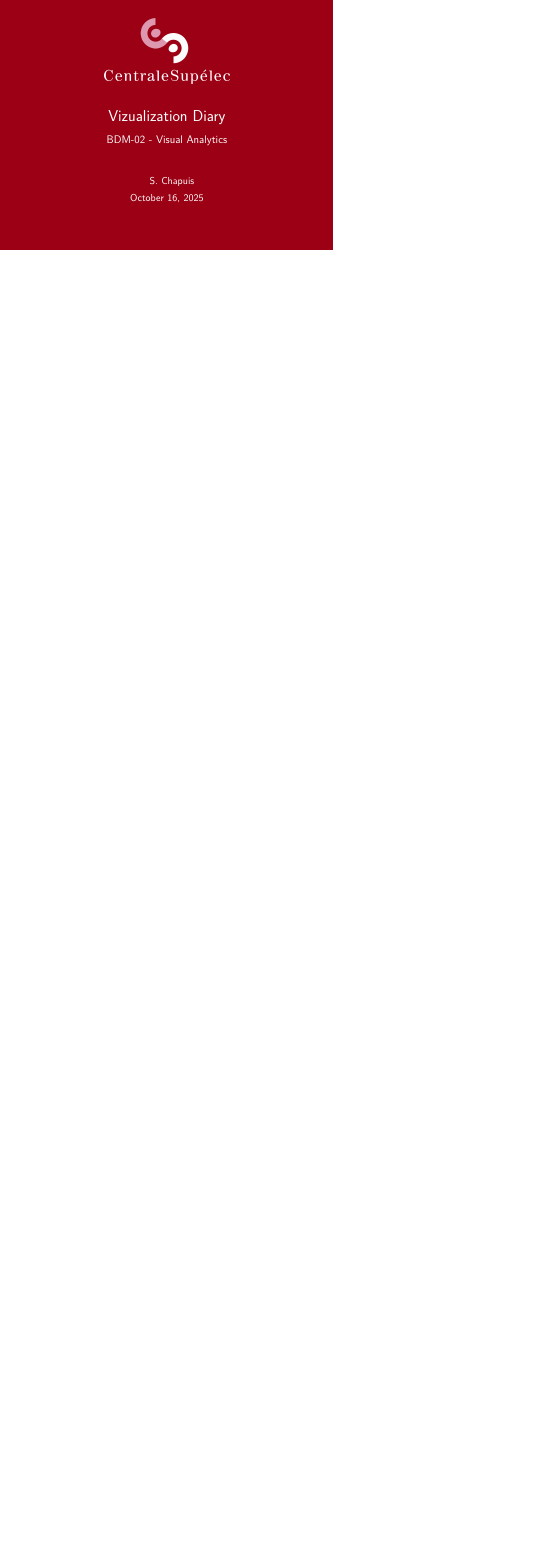
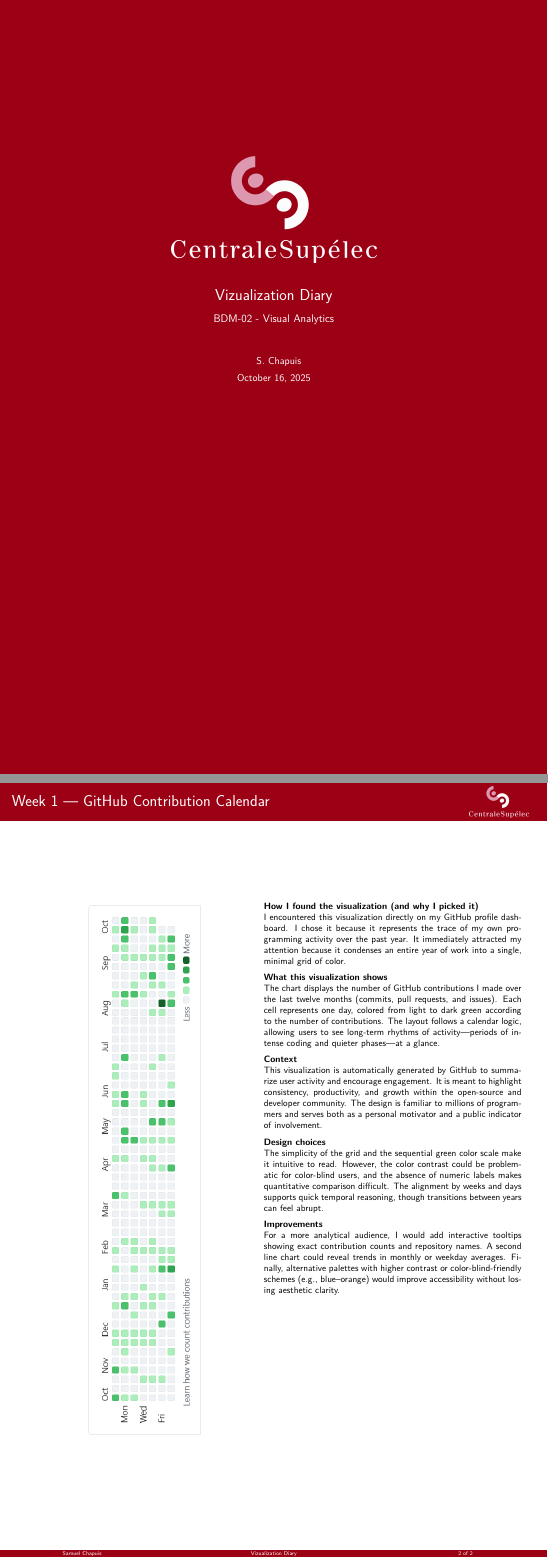
Before and after one commit to Samuel-Chapuis/VizualizationDiary, LaTeX slides (main.tex): the whole page before the commit and pages 1 and 2 of 2 after it, the two joined at a grey line, the shorter picture padded with empty space. Compiled offline with pdfLaTeX.

Commit message:
feat(1st week): github graph

```diff
--- a/main.tex
+++ b/main.tex
@@ -1,10 +1,14 @@
-\documentclass{beamer}
+\documentclass[aspectratio=169]{beamer}
 
 \usepackage[T1]{fontenc}
 \usepackage[utf8]{inputenc}
 \usepackage[english]{babel}
+\usepackage{geometry}
+\geometry{paperwidth=210mm,paperheight=297mm}
 \usepackage{lmodern}
 \usepackage{tikz}
+\usepackage{graphicx}
+\usepackage{ragged2e} % for \justifying
 \usetikzlibrary{positioning}
 
 % Use Unipd as theme, with options:
@@ -35,6 +39,37 @@
 % Make the title page
 \frame{\titlepage}
 
+\begin{frame}{Week 1 — GitHub Contribution Calendar}
+\small
+\begin{columns}[T,onlytextwidth]
+  \begin{column}{0.48\textwidth}
+    \centering
+    \rotatebox{90}{\centering\includegraphics[height=0.5\linewidth]{image/git.png}}
+  \end{column}
+
+  \begin{column}{0.52\textwidth}
+    \justifying % nécessite ragged2e
+    \textbf{How I found the visualization (and why I picked it)}\\
+    I encountered this visualization directly on my GitHub profile dashboard. I chose it because it represents the trace of my own programming activity over the past year. It immediately attracted my attention because it condenses an entire year of work into a single, minimal grid of color.
+
+    \vspace{2mm}
+    \textbf{What this visualization shows}\\
+    The chart displays the number of GitHub contributions I made over the last twelve months (commits, pull requests, and issues). Each cell represents one day, colored from light to dark green according to the number of contributions. The layout follows a calendar logic, allowing users to see long-term rhythms of activity—periods of intense coding and quieter phases—at a glance.
+
+    \vspace{2mm}
+    \textbf{Context}\\
+    This visualization is automatically generated by GitHub to summarize user activity and encourage engagement. It is meant to highlight consistency, productivity, and growth within the open-source and developer community. The design is familiar to millions of programmers and serves both as a personal motivator and a public indicator of involvement.
+
+    \vspace{2mm}
+    \textbf{Design choices}\\
+    The simplicity of the grid and the sequential green color scale make it intuitive to read. However, the color contrast could be problematic for color-blind users, and the absence of numeric labels makes quantitative comparison difficult. The alignment by weeks and days supports quick temporal reasoning, though transitions between years can feel abrupt.
+
+    \vspace{2mm}
+    \textbf{Improvements}\\
+    For a more analytical audience, I would add interactive tooltips showing exact contribution counts and repository names. A second line chart could reveal trends in monthly or weekday averages. Finally, alternative palettes with higher contrast or color-blind-friendly schemes (e.g., blue–orange) would improve accessibility without losing aesthetic clarity.
+  \end{column}
+\end{columns}
+\end{frame}
 
 %%%%%%%%%%%%%%%%%%%%%%%%%%%%%%%%%%%%
 % EXEMPLE SLIDES
```
Also changed, not shown: image/git.png (added), main.pdf.
